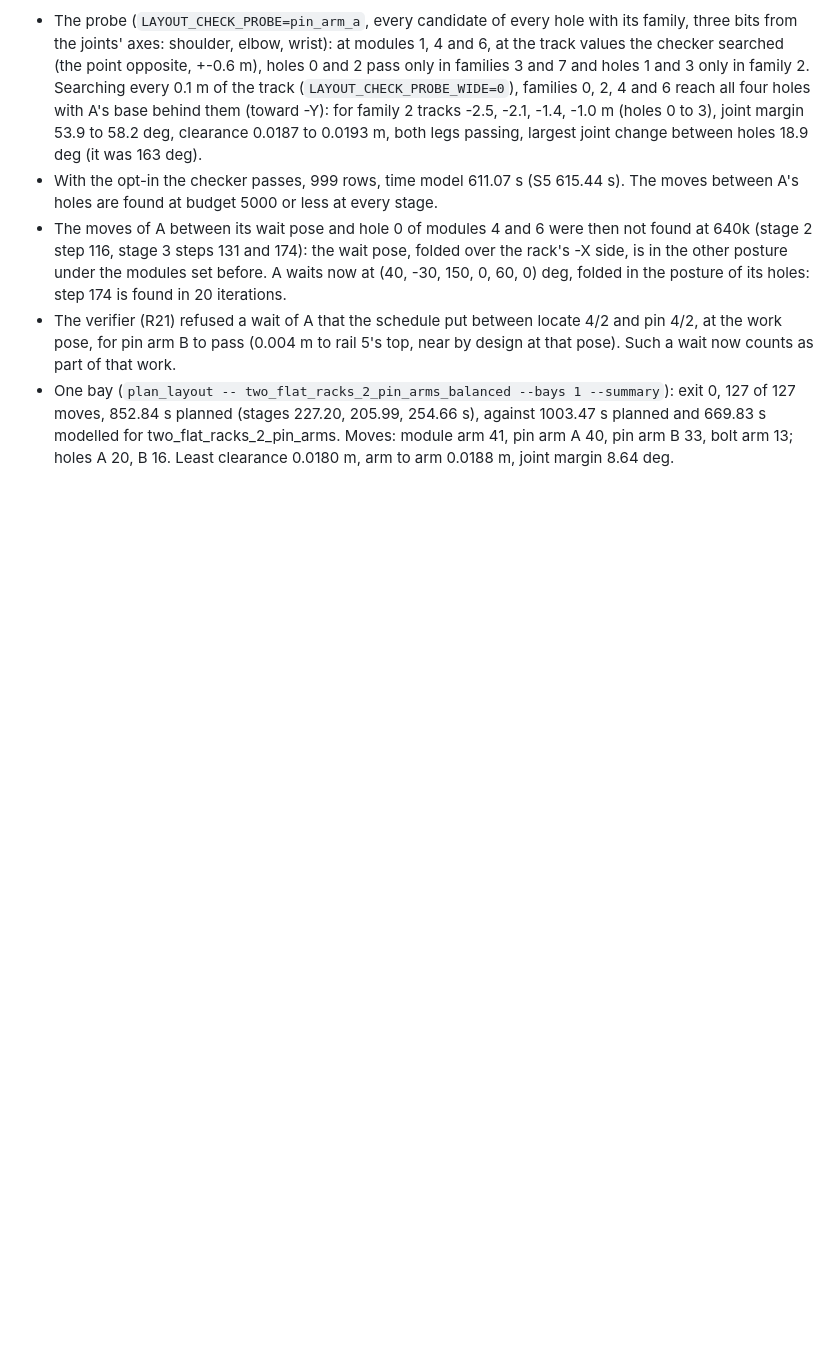
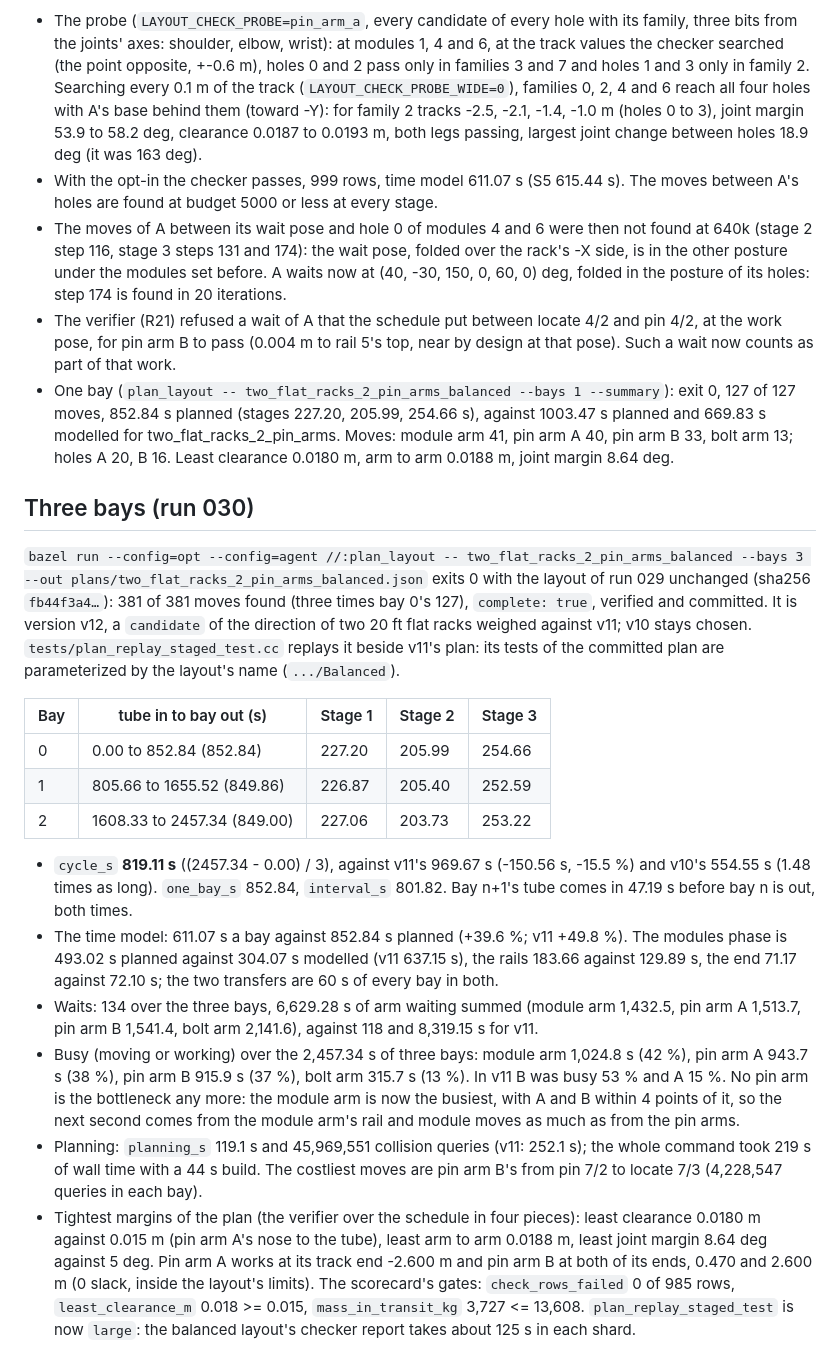
Before and after one commit to org-004/solar-bay-assembly, a Markdown page: docs/two-flat-racks-balanced.md, the part around the change. Drawn GitHub-style; blank space fills up the shorter version.

Commit message:
two_flat_racks_2_pin_arms_balanced: three bays planned and scored as v12, a candidate against v11
Plans three bays of the balanced two-rack cell (pin arm A 20 holes with one
posture per module, B 16) with the layout of run 029 unchanged: 381 of 381
moves found and verified, bays 852.84 / 849.86 / 849.00 s, cycle_s 819.11 s
over three bays against v11's 969.67 s (-15.5 %) and v10's 554.55 s,
planned in 119.1 s. plans/ and scores/two_flat_racks_2_pin_arms_balanced.json
are committed and the layout is registered as v12 of the direction
two-20ft-flat-racks, status candidate, competed_with v11; v10 stays chosen,
v11 stays a candidate. The recording docs/evolution/v12.gif, the direction
page and the README results are as add.sh and pages.py write make them.

- tests/plan_replay_staged_test.cc replays both committed staged plans: its
  tests of the committed plan are parameterized by the layout (int indices;
  GCC 14.2 crashes on string parameters); the target is now large, since the
  balanced layout's checker report takes about 125 s in every shard.
- tests/plan_replay_test.cc: Ordered.AWaitAtItsWorkPose, a unit test of run
  029's R21 case (a wait at a work pose between two work steps is accepted,
  the same wait after the last of them is not).
- deps.json lists the new plan among the generated files.
- docs/two-flat-racks-balanced.md gets "Three bays (run 030)": bays, time
  model, waits, busy shares (module arm now the busiest, 42 %), margins.

Branch: org/030-three-bays-of-the-balanced (run 030)

```diff
--- a/docs/two-flat-racks-balanced.md
+++ b/docs/two-flat-racks-balanced.md
@@ -88,3 +88,42 @@ Run 029 added the checker's opt-in `one_posture_per_module` (a field of an arm;
   669.83 s modelled for two_flat_racks_2_pin_arms. Moves: module arm 41, pin arm A 40, pin arm B
   33, bolt arm 13; holes A 20, B 16. Least clearance 0.0180 m, arm to arm 0.0188 m, joint margin
   8.64 deg.
+
+## Three bays (run 030)
+
+`bazel run --config=opt --config=agent //:plan_layout -- two_flat_racks_2_pin_arms_balanced
+--bays 3 --out plans/two_flat_racks_2_pin_arms_balanced.json` exits 0 with the layout of run 029
+unchanged (sha256 `fb44f3a4…`): 381 of 381 moves found (three times bay 0's 127), `complete: true`,
+verified and committed. It is version v12, a `candidate` of the direction of two 20 ft flat racks
+weighed against v11; v10 stays chosen. `tests/plan_replay_staged_test.cc` replays it beside v11's plan: its tests of the
+committed plan are parameterized by the layout's name (`.../Balanced`).
+
+| Bay | tube in to bay out (s) | Stage 1 | Stage 2 | Stage 3 |
+|---|---|---|---|---|
+| 0 | 0.00 to 852.84 (852.84) | 227.20 | 205.99 | 254.66 |
+| 1 | 805.66 to 1655.52 (849.86) | 226.87 | 205.40 | 252.59 |
+| 2 | 1608.33 to 2457.34 (849.00) | 227.06 | 203.73 | 253.22 |
+
+- `cycle_s` **819.11 s** ((2457.34 - 0.00) / 3), against v11's 969.67 s (-150.56 s, -15.5 %) and
+  v10's 554.55 s (1.48 times as long). `one_bay_s` 852.84, `interval_s` 801.82. Bay n+1's tube
+  comes in 47.19 s before bay n is out, both times.
+- The time model: 611.07 s a bay against 852.84 s planned (+39.6 %; v11 +49.8 %). The modules
+  phase is 493.02 s planned against 304.07 s modelled (v11 637.15 s), the rails 183.66 against
+  129.89 s, the end 71.17 against 72.10 s; the two transfers are 60 s of every bay in both.
+- Waits: 134 over the three bays, 6,629.28 s of arm waiting summed (module arm 1,432.5, pin arm A
+  1,513.7, pin arm B 1,541.4, bolt arm 2,141.6), against 118 and 8,319.15 s for v11.
+- Busy (moving or working) over the 2,457.34 s of three bays: module arm 1,024.8 s (42 %), pin
+  arm A 943.7 s (38 %), pin arm B 915.9 s (37 %), bolt arm 315.7 s (13 %). In v11 B was busy 53 %
+  and A 15 %. No pin arm is the bottleneck any more: the module arm is now the busiest, with A
+  and B within 4 points of it, so the next second comes from the module arm's rail and module
+  moves as much as from the pin arms.
+- Planning: `planning_s` 119.1 s and 45,969,551 collision queries (v11: 252.1 s); the whole
+  command took 219 s of wall time with a 44 s build. The costliest moves are pin arm B's from pin
+  7/2 to locate 7/3 (4,228,547 queries in each bay).
+- Tightest margins of the plan (the verifier over the schedule in four pieces): least clearance
+  0.0180 m against 0.015 m (pin arm A's nose to the tube), least arm to arm 0.0188 m, least joint
+  margin 8.64 deg against 5 deg. Pin arm A works at its track end -2.600 m and pin arm B at both
+  of its ends, 0.470 and 2.600 m (0 slack, inside the layout's limits). The scorecard's gates:
+  `check_rows_failed` 0 of 985 rows, `least_clearance_m` 0.018 >= 0.015, `mass_in_transit_kg`
+  3,727 <= 13,608. `plan_replay_staged_test` is now `large`: the balanced layout's checker report takes about
+  125 s in each shard.
```
Also changed, not shown: README.md (+3 -3 lines), docs/directions/two-20ft-flat-racks.md (+1 -0 lines), docs/evolution/v12.gif (added), 8 other files.
